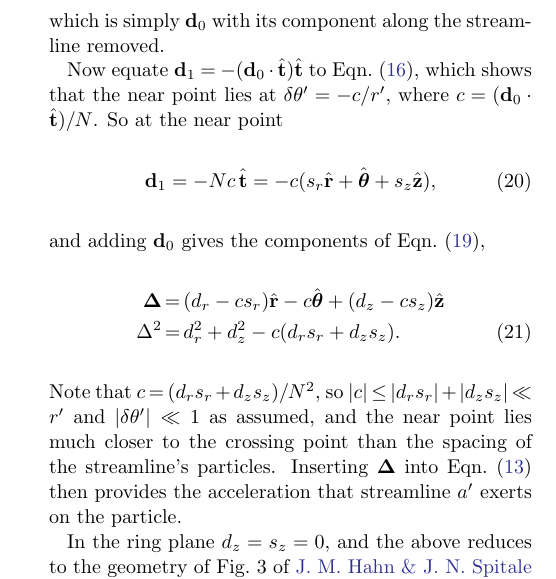
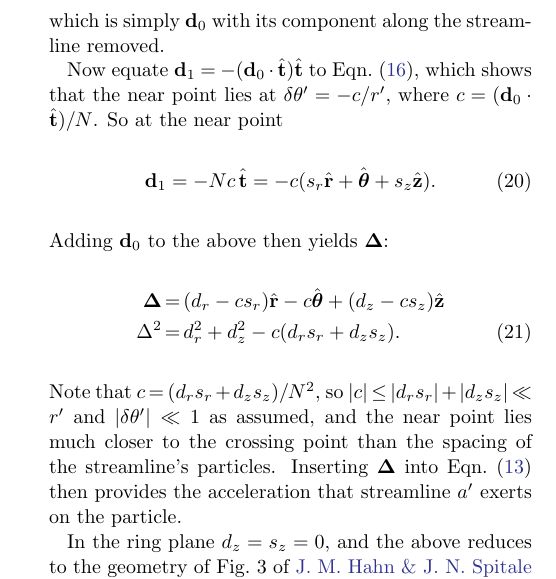
Before and after one commit to joehahn/epi_int_3d, a LaTeX paper (paper/epi_int_3d.tex): part of one column of page 3 of 8, cut so that both start at the same text. Compiled offline with pdfLaTeX.

Commit message:
Paper: 'Adding d0 to the above then yields Delta:'
Co-Authored-By: Claude Opus 5.5 <noreply@anthropic.com>

```diff
--- a/paper/epi_int_3d.tex
+++ b/paper/epi_int_3d.tex
@@ -285,9 +285,9 @@ Now equate $\mathbf{d}_1 = -(\mathbf{d}_0\cdot\hat{\mathbf{t}})\hat{\mathbf{t}}$
 that the near point lies at $\delta\theta' = -c/r'$, where $c = (\mathbf{d}_0\cdot\hat{\mathbf{t}})/N$. So at the near point
 \begin{equation}
     \label{eqn:wire_d1near}
-    \mathbf{d}_1 = -Nc\,\hat{\mathbf{t}} = -c(s_r\hat{\mathbf{r}} + \hat{\boldsymbol{\theta}} + s_z\hat{\mathbf{z}}),
+    \mathbf{d}_1 = -Nc\,\hat{\mathbf{t}} = -c(s_r\hat{\mathbf{r}} + \hat{\boldsymbol{\theta}} + s_z\hat{\mathbf{z}}).
 \end{equation}
-and adding $\mathbf{d}_0$ gives the components of Eqn.\ (\ref{eqn:wire_D}),
+Adding $\mathbf{d}_0$ to the above then yields $\boldsymbol{\Delta}$:
 \begin{eqnarray}
     \label{eqn:wire_Dcomp}
     \boldsymbol{\Delta} &=& (d_r - cs_r)\hat{\mathbf{r}} - c\hat{\boldsymbol{\theta}} + (d_z - cs_z)\hat{\mathbf{z}} \nonumber\\
```
Also changed, not shown: prompts/13-paper-streamline-gravity.md (+4 -0 lines), paper/epi_int_3d.pdf.
